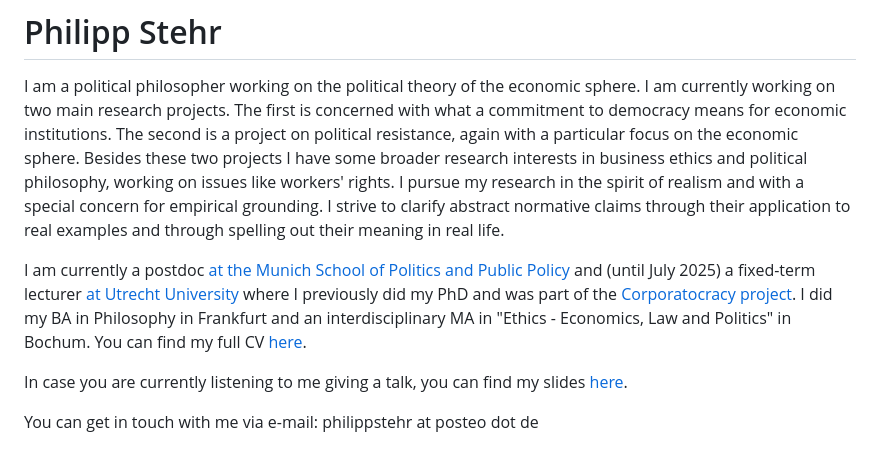
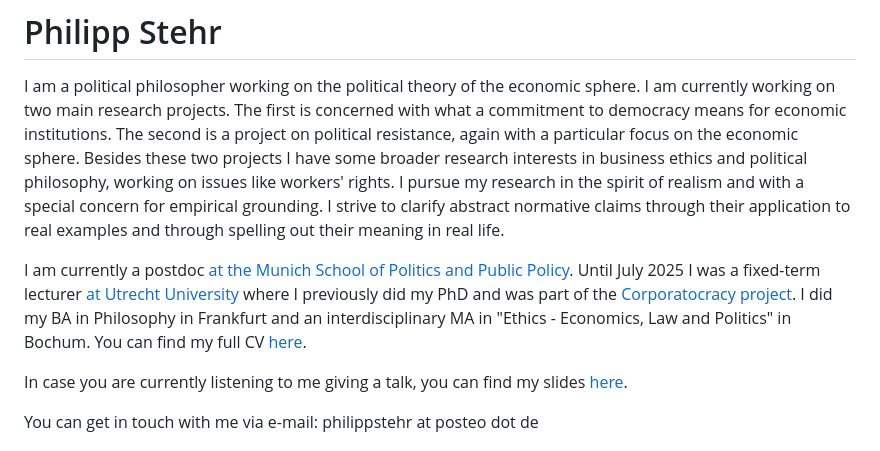
Before and after one commit to philippstehr/philippstehr.github.io, a Markdown page: index.md, the part around the change. Rendered like a GitHub page.

Commit message:
Small changes, link HfP

```diff
--- a/index.md
+++ b/index.md
@@ -3,7 +3,7 @@
 I am a political philosopher working on the political theory of the economic sphere. I am currently working on two main research projects. The first is concerned with what a commitment to democracy means for economic institutions. The second is a project on political resistance, again with a particular focus on the economic sphere. Besides these two projects I have some broader research interests in business ethics and political philosophy, working on issues like workers' rights.
 I pursue my research in the spirit of realism and with a special concern for empirical grounding. I strive to clarify abstract normative claims through their application to real examples and through spelling out their meaning in real life.
 
-I am currently a postdoc [at the Munich School of Politics and Public Policy](https://www.hfp.tum.de/en/theory/team-1/) and (until July 2025) a fixed-term lecturer [at Utrecht University](https://www.uu.nl/staff/PHStehr) where I previously did my PhD and was part of the [Corporatocracy project](https://businesscorporation.sites.uu.nl/). I did my BA in Philosophy in Frankfurt and an interdisciplinary MA in "Ethics - Economics, Law and Politics" in Bochum. You can find my full CV [here](https://philippstehr.github.io/CV.pdf).
+I am currently a postdoc [at the Munich School of Politics and Public Policy](https://www.hfp.tum.de/en/theory/team/). Until July 2025 I was a fixed-term lecturer [at Utrecht University](https://www.uu.nl/staff/PHStehr) where I previously did my PhD and was part of the [Corporatocracy project](https://businesscorporation.sites.uu.nl/). I did my BA in Philosophy in Frankfurt and an interdisciplinary MA in "Ethics - Economics, Law and Politics" in Bochum. You can find my full CV [here](https://philippstehr.github.io/CV.pdf).
 
 In case you are currently listening to me giving a talk, you can find my slides [here](https://philippstehr.github.io/presentations/Presentation.pdf).
 
```
